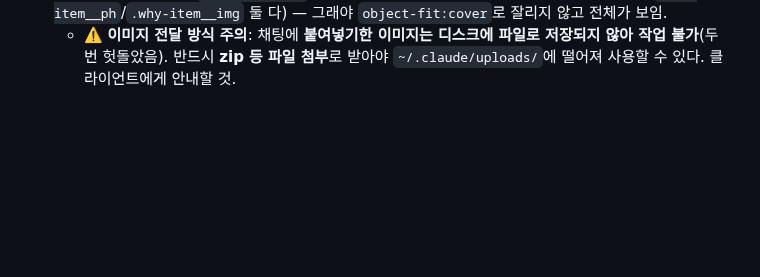
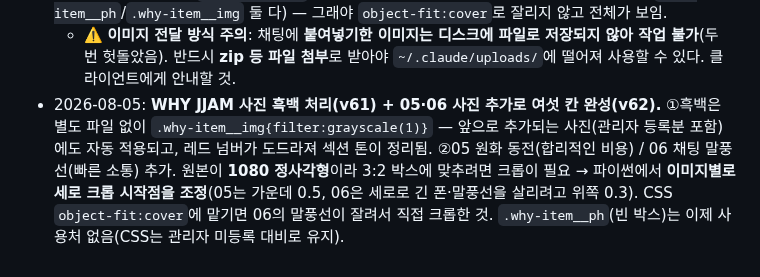
Before and after one commit to lsm0225/260723_CRM_jjam-studio, a Markdown page: CLAUDE.md, the part around the change. GitHub-like rendering; blank space fills up the shorter version.

Commit message:
작업 기록 추가: WHY 흑백 처리 및 05·06 사진 (v61~62)
Co-Authored-By: Claude Opus 5 (1M context) <noreply@anthropic.com>

```diff
--- a/CLAUDE.md
+++ b/CLAUDE.md
@@ -110,3 +110,4 @@
   - **교훈**: "글씨가 작다"는 피드백이 오면 **어느 화면 기준인지 먼저 확인할 것.** v58에서 모바일 위주로 올렸다가 한 번 헛돌았음. 또한 전/후 비교는 말보다 **같은 배율 나란히 렌더 이미지**가 즉효(`git show <commit>^:style.css`로 이전 CSS를 꺼내 나란히 iframe 렌더).
 - 2026-08-05: **WHY JJAM 01~04에 스케치 이미지 삽입(v60).** 클라이언트가 4장(1024×682) 제공 → 900px 폭 JPG로 최적화해 `assets/why/why-01~04.jpg`(총 ~490KB). 파일명 순서대로 01~04 배치, **05·06은 빈 박스(`.why-item__ph`) 유지**. 원본이 3:2라 박스 비율을 **4:3 → 3:2로 변경**(`.why-item__ph`/`.why-item__img` 둘 다) — 그래야 `object-fit:cover`로 잘리지 않고 전체가 보임.
   - ⚠️ **이미지 전달 방식 주의**: 채팅에 **붙여넣기한 이미지는 디스크에 파일로 저장되지 않아 작업 불가**(두 번 헛돌았음). 반드시 **zip 등 파일 첨부**로 받아야 `~/.claude/uploads/`에 떨어져 사용할 수 있다. 클라이언트에게 안내할 것.
+- 2026-08-05: **WHY JJAM 사진 흑백 처리(v61) + 05·06 사진 추가로 여섯 칸 완성(v62).** ①흑백은 별도 파일 없이 `.why-item__img{filter:grayscale(1)}` — 앞으로 추가되는 사진(관리자 등록분 포함)에도 자동 적용되고, 레드 넘버가 도드라져 섹션 톤이 정리됨. ②05 원화 동전(합리적인 비용) / 06 채팅 말풍선(빠른 소통) 추가. 원본이 **1080 정사각형**이라 3:2 박스에 맞추려면 크롭이 필요 → 파이썬에서 **이미지별로 세로 크롭 시작점을 조정**(05는 가운데 0.5, 06은 세로로 긴 폰·말풍선을 살리려고 위쪽 0.3). CSS `object-fit:cover`에 맡기면 06의 말풍선이 잘려서 직접 크롭한 것. `.why-item__ph`(빈 박스)는 이제 사용처 없음(CSS는 관리자 미등록 대비로 유지).
```
